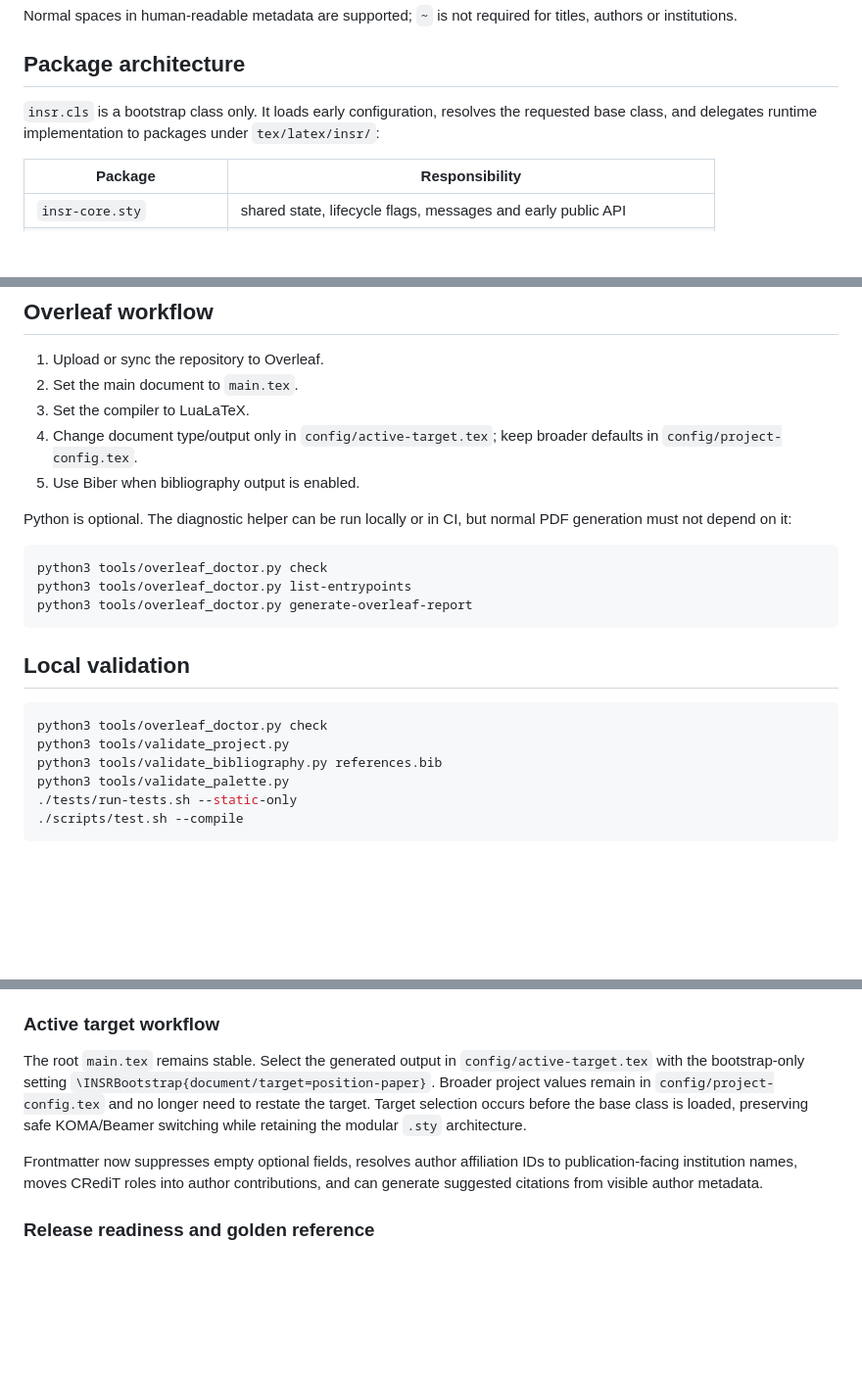
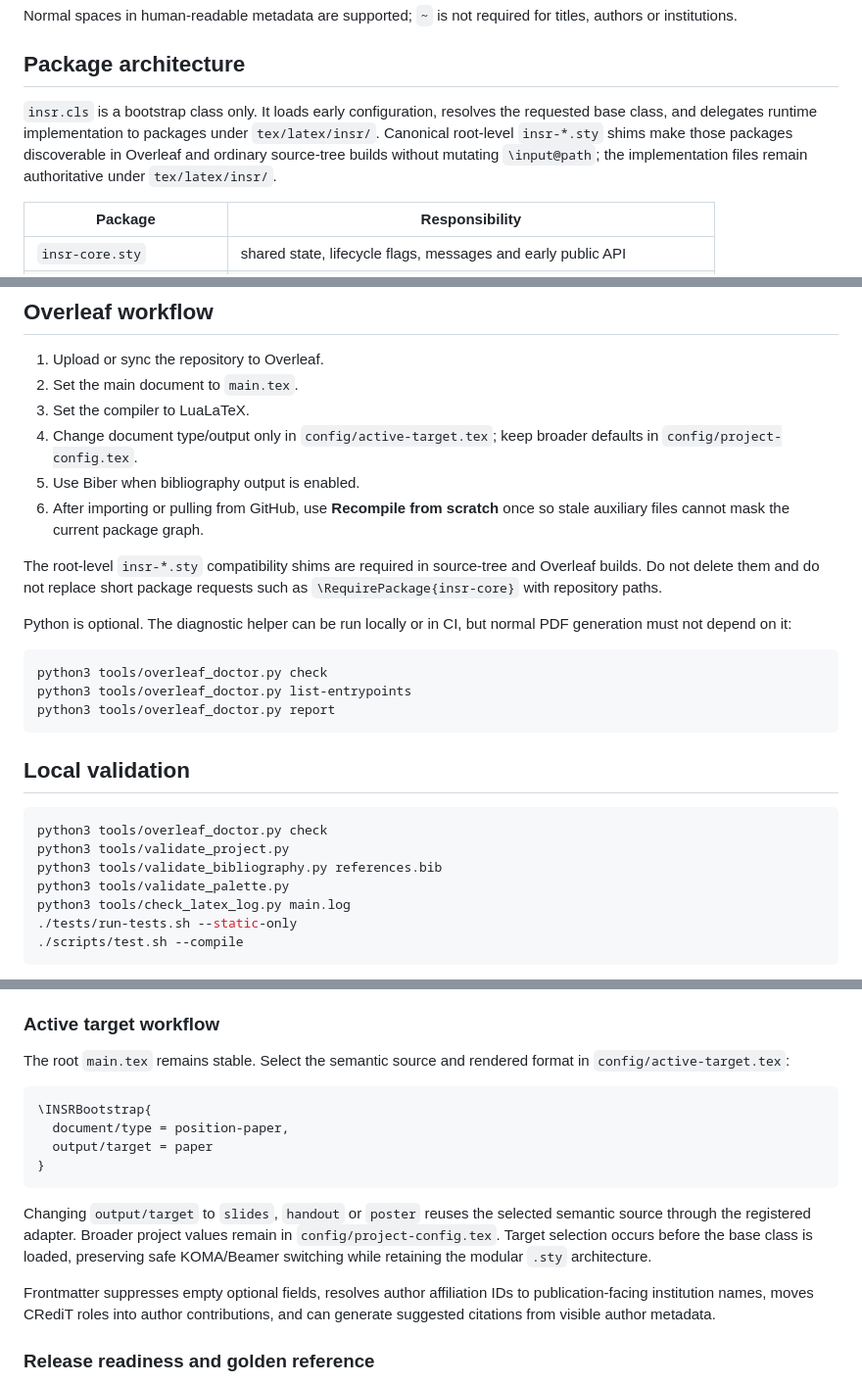
Before and after one commit to germ86/INSR-Research-Publishing-System, a Markdown page: README.md, 3 parts joined by grey strips. Shown at 98% size. Rendered like a GitHub page; blank space fills up the shorter version.

Commit message:
Document deterministic Overleaf package resolution and current target selection

````diff
--- a/README.md
+++ b/README.md
@@ -56,7 +56,7 @@ Normal spaces in human-readable metadata are supported; `~` is not required for
 
 ## Package architecture
 
-`insr.cls` is a bootstrap class only. It loads early configuration, resolves the requested base class, and delegates runtime implementation to packages under `tex/latex/insr/`:
+`insr.cls` is a bootstrap class only. It loads early configuration, resolves the requested base class, and delegates runtime implementation to packages under `tex/latex/insr/`. Canonical root-level `insr-*.sty` shims make those packages discoverable in Overleaf and ordinary source-tree builds without mutating `\input@path`; the implementation files remain authoritative under `tex/latex/insr/`.
 
 | Package | Responsibility |
 | --- | --- |
@@ -111,13 +111,16 @@ See `examples/README.md` for the example policy. To list every documented entryp
 3. Set the compiler to LuaLaTeX.
 4. Change document type/output only in `config/active-target.tex`; keep broader defaults in `config/project-config.tex`.
 5. Use Biber when bibliography output is enabled.
+6. After importing or pulling from GitHub, use **Recompile from scratch** once so stale auxiliary files cannot mask the current package graph.
+
+The root-level `insr-*.sty` compatibility shims are required in source-tree and Overleaf builds. Do not delete them and do not replace short package requests such as `\RequirePackage{insr-core}` with repository paths.
 
 Python is optional. The diagnostic helper can be run locally or in CI, but normal PDF generation must not depend on it:
 
 ```bash
 python3 tools/overleaf_doctor.py check
 python3 tools/overleaf_doctor.py list-entrypoints
-python3 tools/overleaf_doctor.py generate-overleaf-report
+python3 tools/overleaf_doctor.py report
 ```
 
 ## Local validation
@@ -127,6 +130,7 @@ python3 tools/overleaf_doctor.py check
 python3 tools/validate_project.py
 python3 tools/validate_bibliography.py references.bib
 python3 tools/validate_palette.py
+python3 tools/check_latex_log.py main.log
 ./tests/run-tests.sh --static-only
 ./scripts/test.sh --compile
 ```
@@ -174,10 +178,18 @@ Native distribution-style classes are available for production documents: `insr-
 
 ### Active target workflow
 
-The root `main.tex` remains stable. Select the generated output in `config/active-target.tex` with the bootstrap-only setting `\INSRBootstrap{document/target=position-paper}`. Broader project values remain in `config/project-config.tex` and no longer need to restate the target. Target selection occurs before the base class is loaded, preserving safe KOMA/Beamer switching while retaining the modular `.sty` architecture.
+The root `main.tex` remains stable. Select the semantic source and rendered format in `config/active-target.tex`:
 
-Frontmatter now suppresses empty optional fields, resolves author affiliation IDs to publication-facing institution names, moves CRediT roles into author contributions, and can generate suggested citations from visible author metadata.
+```tex
+\INSRBootstrap{
+  document/type = position-paper,
+  output/target = paper
+}
+```
 
+Changing `output/target` to `slides`, `handout` or `poster` reuses the selected semantic source through the registered adapter. Broader project values remain in `config/project-config.tex`. Target selection occurs before the base class is loaded, preserving safe KOMA/Beamer switching while retaining the modular `.sty` architecture.
+
+Frontmatter suppresses empty optional fields, resolves author affiliation IDs to publication-facing institution names, moves CRediT roles into author contributions, and can generate suggested citations from visible author metadata.
 
 ### Release readiness and golden reference
 
````
